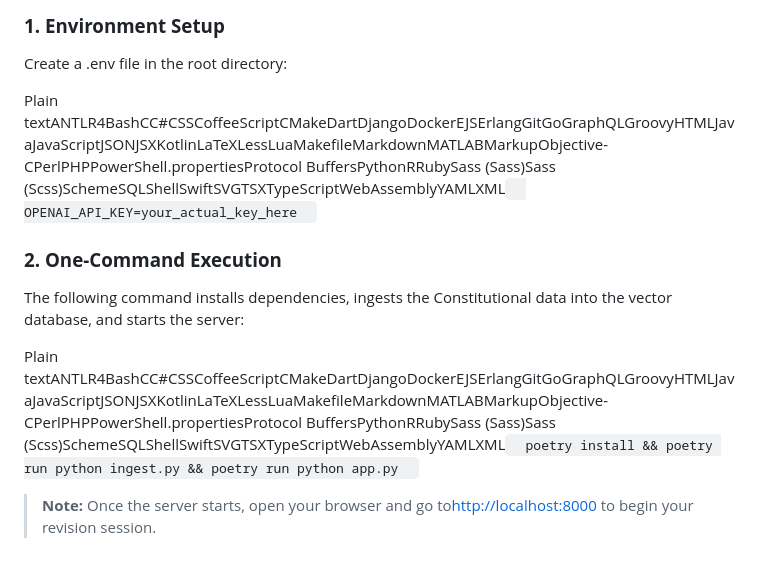
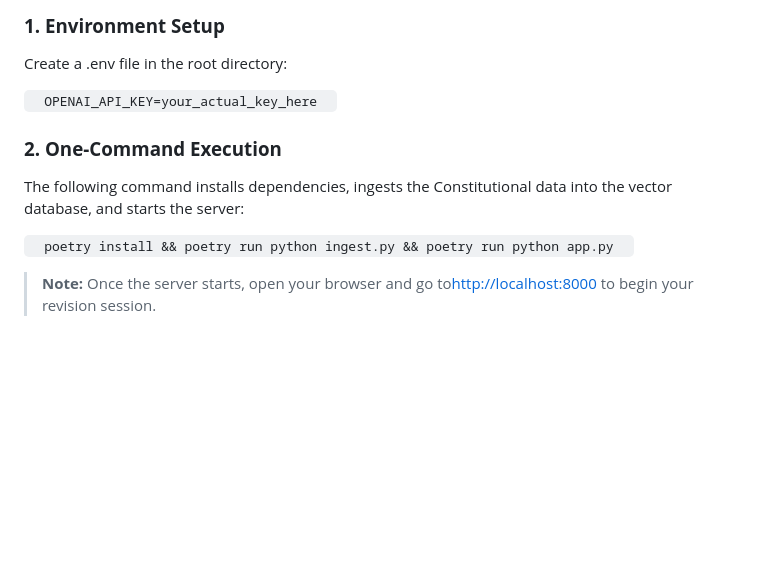
Before and after one commit to ACHYUTH1203/SonicSyllabus, a Markdown page: README.md, the part around the change. Rendered like a GitHub page; blank space fills up the shorter version.

Commit message:
Fix formatting in README for environment setup
Fixed formatting issues in the README for environment setup and one-command execution sections.

```diff
--- a/README.md
+++ b/README.md
@@ -56,12 +56,12 @@ The core of SonicSyllabus is built using **LangGraph**, orchestrating a state-aw
 
 Create a .env file in the root directory:
 
-Plain textANTLR4BashCC#CSSCoffeeScriptCMakeDartDjangoDockerEJSErlangGitGoGraphQLGroovyHTMLJavaJavaScriptJSONJSXKotlinLaTeXLessLuaMakefileMarkdownMATLABMarkupObjective-CPerlPHPPowerShell.propertiesProtocol BuffersPythonRRubySass (Sass)Sass (Scss)SchemeSQLShellSwiftSVGTSXTypeScriptWebAssemblyYAMLXML`   OPENAI_API_KEY=your_actual_key_here   `
+`   OPENAI_API_KEY=your_actual_key_here   `
 
 ### **2\. One-Command Execution**
 
 The following command installs dependencies, ingests the Constitutional data into the vector database, and starts the server:
 
-Plain textANTLR4BashCC#CSSCoffeeScriptCMakeDartDjangoDockerEJSErlangGitGoGraphQLGroovyHTMLJavaJavaScriptJSONJSXKotlinLaTeXLessLuaMakefileMarkdownMATLABMarkupObjective-CPerlPHPPowerShell.propertiesProtocol BuffersPythonRRubySass (Sass)Sass (Scss)SchemeSQLShellSwiftSVGTSXTypeScriptWebAssemblyYAMLXML`   poetry install && poetry run python ingest.py && poetry run python app.py   `
+`   poetry install && poetry run python ingest.py && poetry run python app.py   `
 
 > **Note:** Once the server starts, open your browser and go to[http://localhost:8000](http://localhost:8000) to begin your revision session.
```
